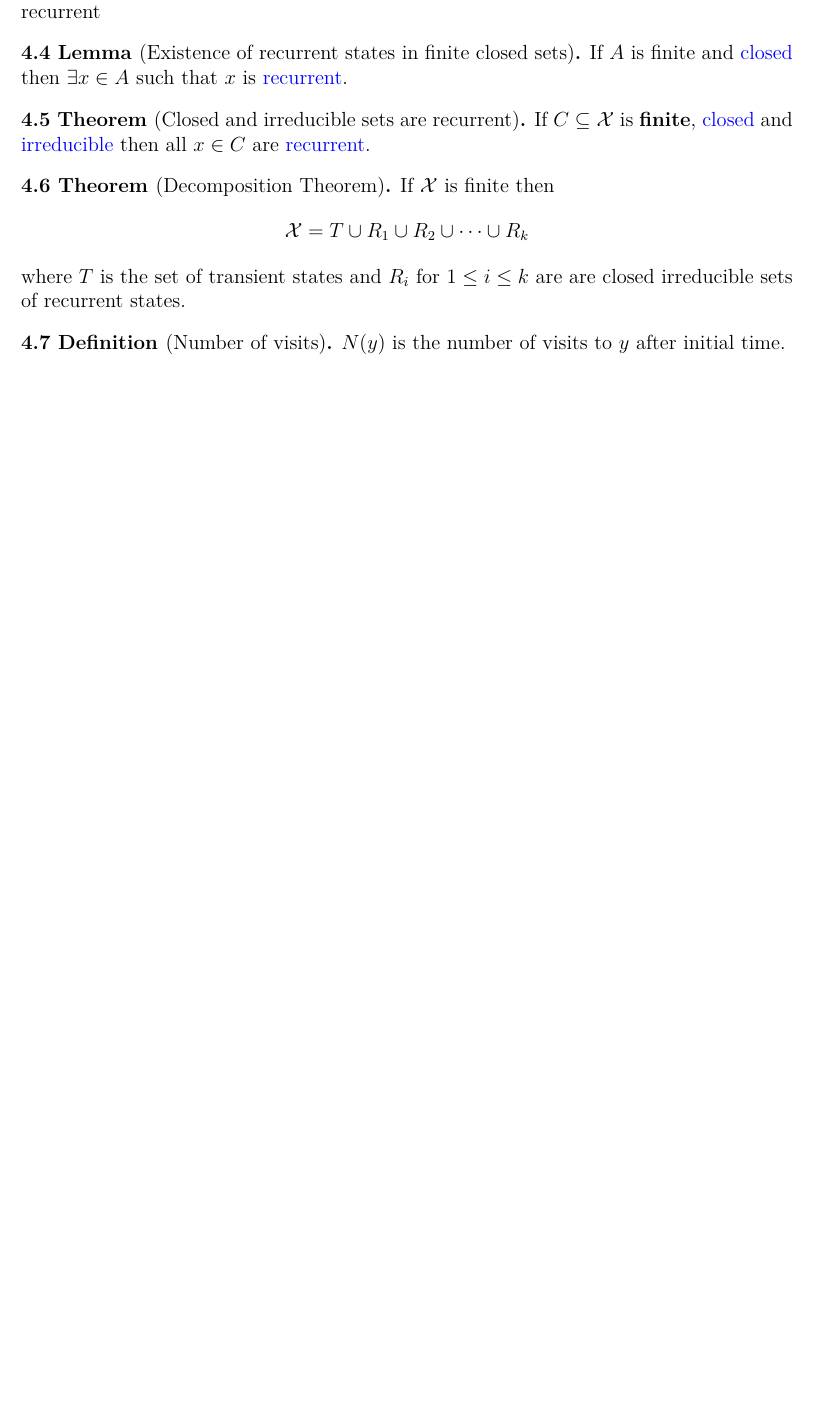
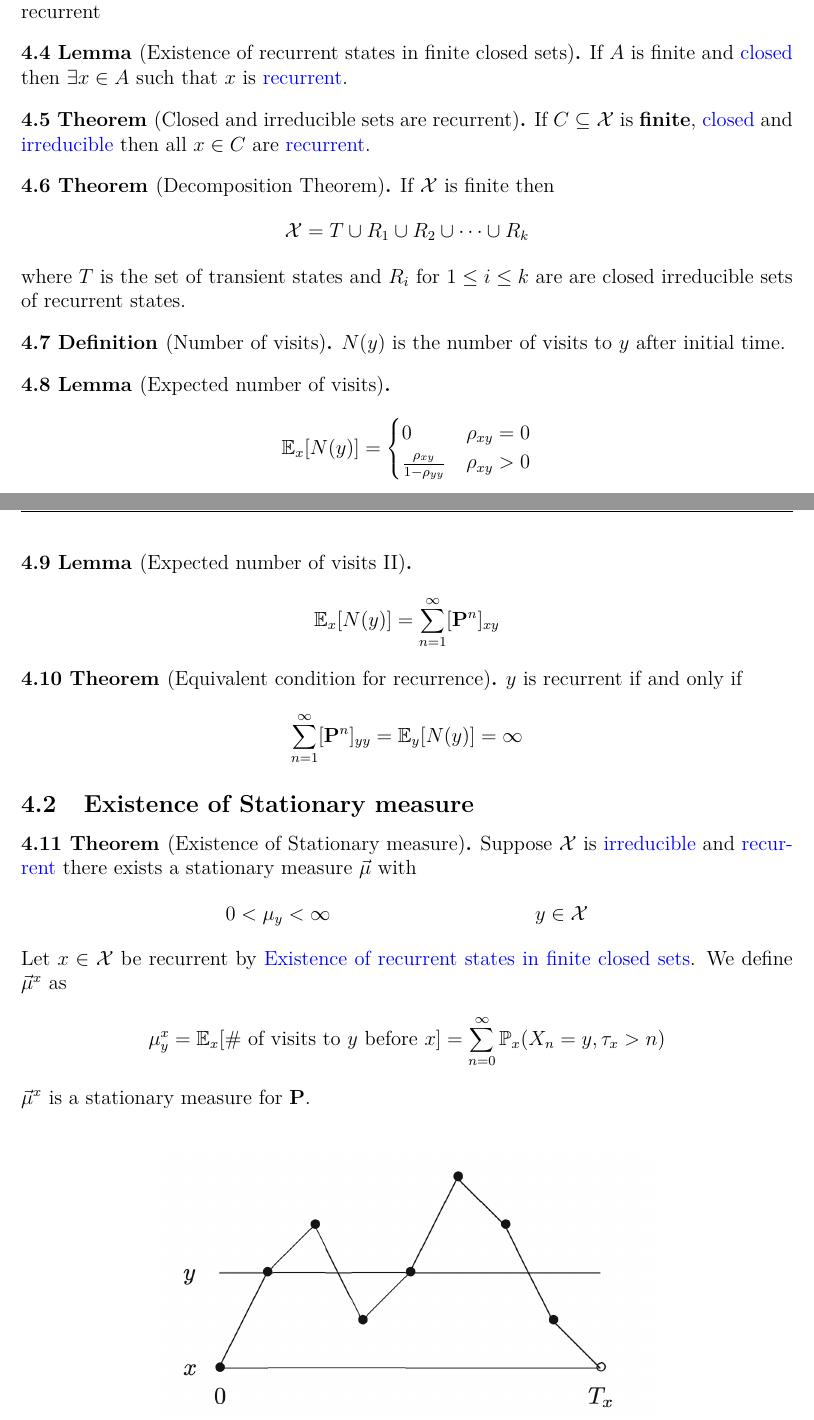
Before and after one commit to thaqibm/uwnotes, a LaTeX document (stat333/stat333.tex): part of page 14 of 14 before the commit and two parts of pages 14 and 15 of 15 after it, the two joined at a grey line, cut so that both start at the same text, the shorter picture padded with empty space. Compiled offline with pdfLaTeX.

Commit message:
week4 done

```diff
--- a/stat333/stat333.tex
+++ b/stat333/stat333.tex
@@ -417,13 +418,40 @@ closed irreducible sets of recurrent states.
 \begin{defn}[Number of visits]
 $N(y)$ is the number of visits to $y$ after initial time.
 \end{defn}
+\begin{lemma}[Expected number of visits]
+\begin{align*}
+\E_x[N(y)] = \begin{cases}
+0 & \rho_{xy} = 0\\
+\frac{\rho_{xy}}{1-\rho_{yy}} & \rho_{xy} > 0
+\end{cases}
+\end{align*}
+\end{lemma}
+\newpage
+\begin{lemma}[Expected number of visits II]
+\begin{align*}
+\E_x[N(y)] = \nsum{n=1}{\infty} [\vb P^n]_{xy}
+\end{align*}
+\end{lemma}
 
-
-
-
-
-
-
+\begin{thm}[Equivalent condition for recurrence]
+$y$ is recurrent if and only if
+\begin{align*}
+\nsum{n=1}{\infty} [\vb P^n]_{yy} = \E_y[N(y)] = \infty
+\end{align*}
+\end{thm}
+\subsection{Existence of Stationary measure}
+\begin{thm}[Existence of Stationary measure]
+Suppose $\cal X$ is \hyperref[irreducible]{irreducible} and \hyperref[recurrent]{recurrent} there  exists a stationary measure $\va\mu$ with
+\begin{align*}
+0<\mu_y < \infty && y\in \cal X
+\end{align*}
+Let $x\in \cal X$ be recurrent by \hyperref[finiteclosed]{Existence of recurrent states in finite closed sets}. We define $\va\mu^x$ as
+\begin{align*}
+\mu_y^x = \E_x[\text{\# of visits to $y$ before $x$}] = \nsum{n=0}\infty \P_x(X_n = y, \tau_x > n)
+\end{align*}
+$\va\mu^x$ is a stationary measure for $\vb P$.
+\end{thm}
+\fig{fig3}{0.5}
 
 
 
```
Also changed, not shown: stat333/figs/fig3.png (added), stat333/stat333.pdf, stat333/stat333.tex (1 more changed lines), 1 other file.
